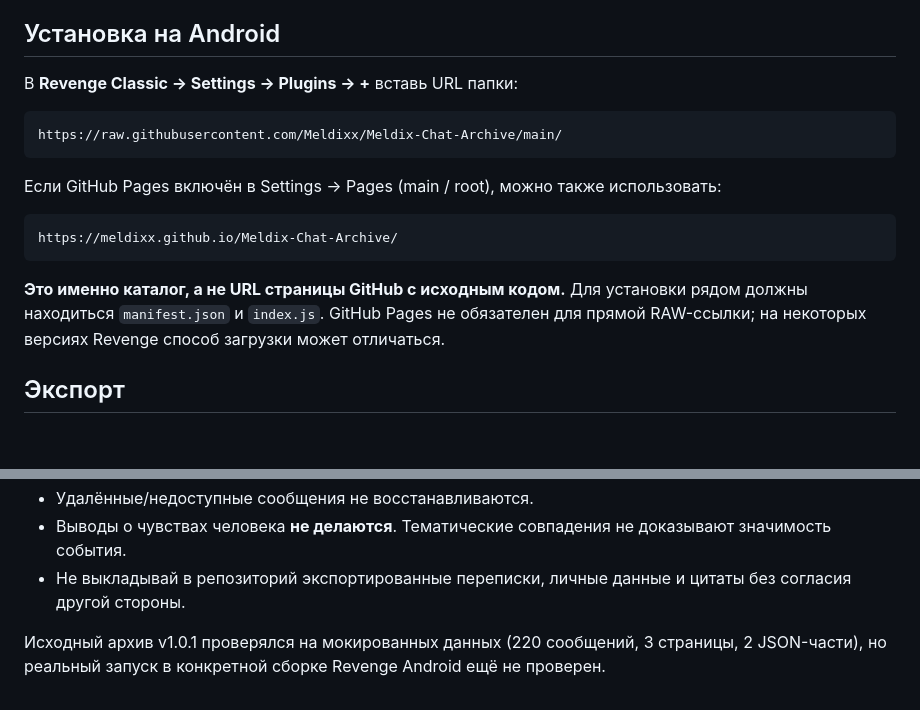
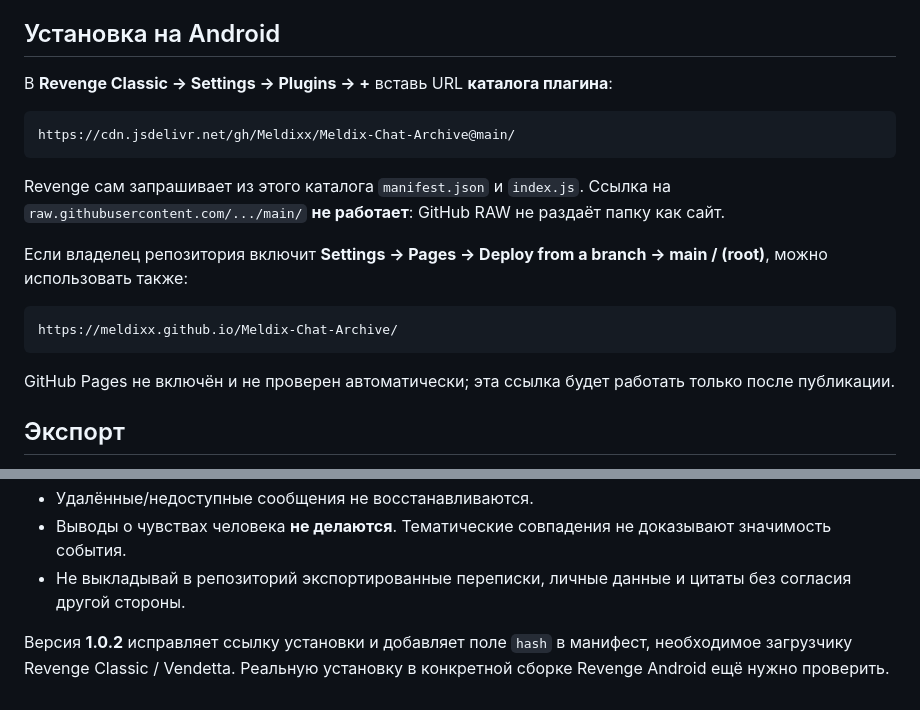
Before and after one commit to Meldixx/Meldix-Chat-Archive, a Markdown page: README.md, 2 parts joined by grey strips. Rendered like a GitHub page; blank space fills up the shorter version.

Commit message:
Correct Revenge Classic installation URL and document manifest hash fix

````diff
--- a/README.md
+++ b/README.md
@@ -4,19 +4,21 @@
 
 ## Установка на Android
 
-В **Revenge Classic → Settings → Plugins → +** вставь URL папки:
+В **Revenge Classic → Settings → Plugins → +** вставь URL **каталога плагина**:
 
 ```text
-https://raw.githubusercontent.com/Meldixx/Meldix-Chat-Archive/main/
+https://cdn.jsdelivr.net/gh/Meldixx/Meldix-Chat-Archive@main/
 ```
 
-Если GitHub Pages включён в Settings → Pages (main / root), можно также использовать:
+Revenge сам запрашивает из этого каталога `manifest.json` и `index.js`. Ссылка на `raw.githubusercontent.com/.../main/` **не работает**: GitHub RAW не раздаёт папку как сайт.
+
+Если владелец репозитория включит **Settings → Pages → Deploy from a branch → main / (root)**, можно использовать также:
 
 ```text
 https://meldixx.github.io/Meldix-Chat-Archive/
 ```
 
-**Это именно каталог, а не URL страницы GitHub с исходным кодом.** Для установки рядом должны находиться `manifest.json` и `index.js`. GitHub Pages не обязателен для прямой RAW-ссылки; на некоторых версиях Revenge способ загрузки может отличаться.
+GitHub Pages не включён и не проверен автоматически; эта ссылка будет работать только после публикации.
 
 ## Экспорт
 
@@ -37,4 +39,4 @@ https://meldixx.github.io/Meldix-Chat-Archive/
 - Выводы о чувствах человека **не делаются**. Тематические совпадения не доказывают значимость события.
 - Не выкладывай в репозиторий экспортированные переписки, личные данные и цитаты без согласия другой стороны.
 
-Исходный архив v1.0.1 проверялся на мокированных данных (220 сообщений, 3 страницы, 2 JSON-части), но реальный запуск в конкретной сборке Revenge Android ещё не проверен.
+Версия **1.0.2** исправляет ссылку установки и добавляет поле `hash` в манифест, необходимое загрузчику Revenge Classic / Vendetta. Реальную установку в конкретной сборке Revenge Android ещё нужно проверить.
````
